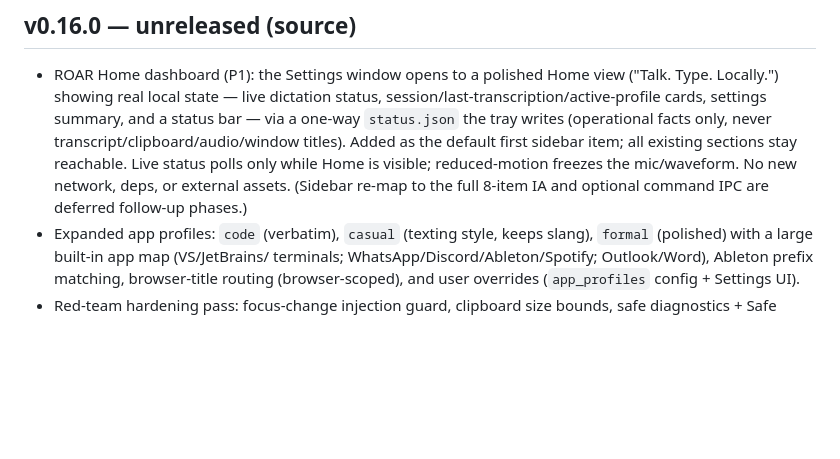
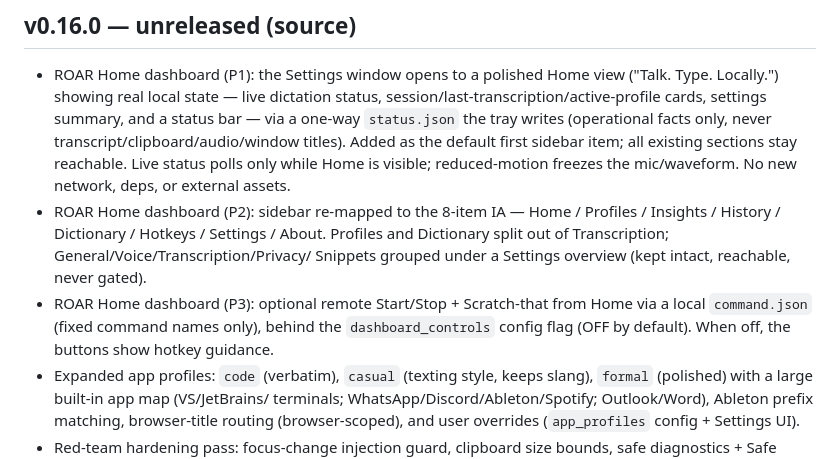
Before and after one commit to xhan145/roar, a Markdown page: CHANGELOG.md, the part around the change. Drawn GitHub-style; blank space fills up the shorter version.

Commit message:
docs: changelog — Home dashboard P2 (8-item IA) + P3 (flagged remote controls)

```diff
--- a/CHANGELOG.md
+++ b/CHANGELOG.md
@@ -11,8 +11,16 @@ exists are marked unreleased.
   only, never transcript/clipboard/audio/window titles). Added as the default
   first sidebar item; all existing sections stay reachable. Live status polls
   only while Home is visible; reduced-motion freezes the mic/waveform. No new
-  network, deps, or external assets. (Sidebar re-map to the full 8-item IA and
-  optional command IPC are deferred follow-up phases.)
+  network, deps, or external assets.
+- ROAR Home dashboard (P2): sidebar re-mapped to the 8-item IA — Home / Profiles
+  / Insights / History / Dictionary / Hotkeys / Settings / About. Profiles and
+  Dictionary split out of Transcription; General/Voice/Transcription/Privacy/
+  Snippets grouped under a Settings overview (kept intact, reachable, never
+  gated).
+- ROAR Home dashboard (P3): optional remote Start/Stop + Scratch-that from Home
+  via a local `command.json` (fixed command names only), behind the
+  `dashboard_controls` config flag (OFF by default). When off, the buttons show
+  hotkey guidance.
 - Expanded app profiles: `code` (verbatim), `casual` (texting style, keeps
   slang), `formal` (polished) with a large built-in app map (VS/JetBrains/
   terminals; WhatsApp/Discord/Ableton/Spotify; Outlook/Word), Ableton prefix
```
